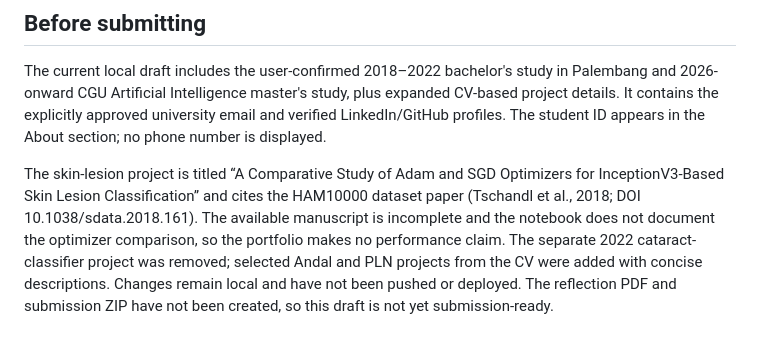
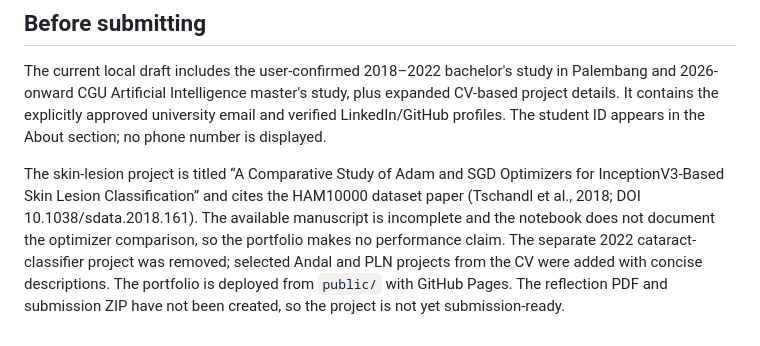
Before and after one commit to jonathantanuwijaya/ProExp-Website, a Markdown page: README.md, the part around the change. Rendered like a GitHub page.

Commit message:
docs: update portfolio deployment status

```diff
--- a/README.md
+++ b/README.md
@@ -39,4 +39,4 @@ The expected project-site URL is `https://<owner>.github.io/<repository>/`. If t
 
 The current local draft includes the user-confirmed 2018–2022 bachelor's study in Palembang and 2026-onward CGU Artificial Intelligence master's study, plus expanded CV-based project details. It contains the explicitly approved university email and verified LinkedIn/GitHub profiles. The student ID appears in the About section; no phone number is displayed.
 
-The skin-lesion project is titled “A Comparative Study of Adam and SGD Optimizers for InceptionV3-Based Skin Lesion Classification” and cites the HAM10000 dataset paper (Tschandl et al., 2018; DOI 10.1038/sdata.2018.161). The available manuscript is incomplete and the notebook does not document the optimizer comparison, so the portfolio makes no performance claim. The separate 2022 cataract-classifier project was removed; selected Andal and PLN projects from the CV were added with concise descriptions. Changes remain local and have not been pushed or deployed. The reflection PDF and submission ZIP have not been created, so this draft is not yet submission-ready.
+The skin-lesion project is titled “A Comparative Study of Adam and SGD Optimizers for InceptionV3-Based Skin Lesion Classification” and cites the HAM10000 dataset paper (Tschandl et al., 2018; DOI 10.1038/sdata.2018.161). The available manuscript is incomplete and the notebook does not document the optimizer comparison, so the portfolio makes no performance claim. The separate 2022 cataract-classifier project was removed; selected Andal and PLN projects from the CV were added with concise descriptions. The portfolio is deployed from `public/` with GitHub Pages. The reflection PDF and submission ZIP have not been created, so the project is not yet submission-ready.
```
